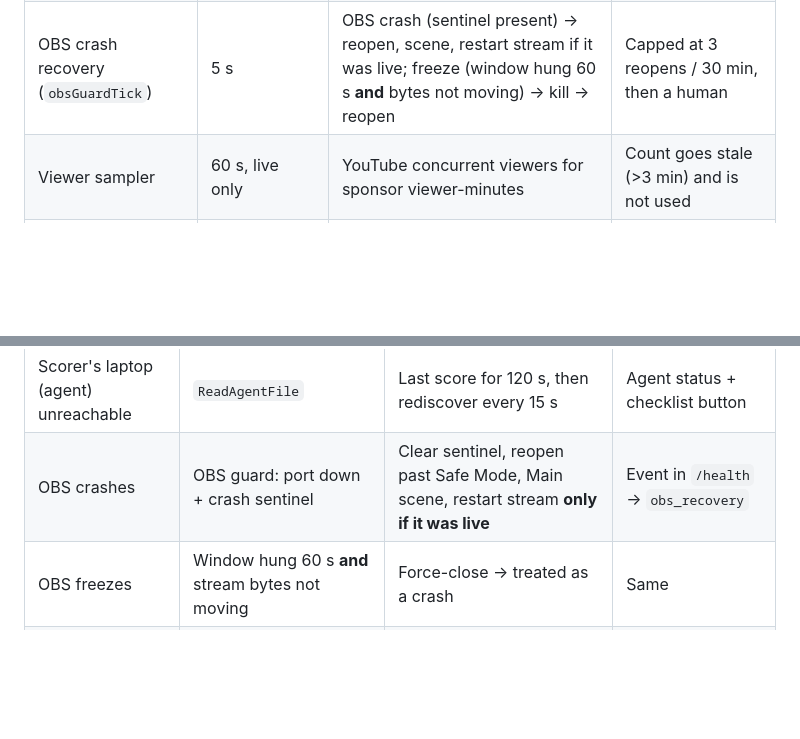
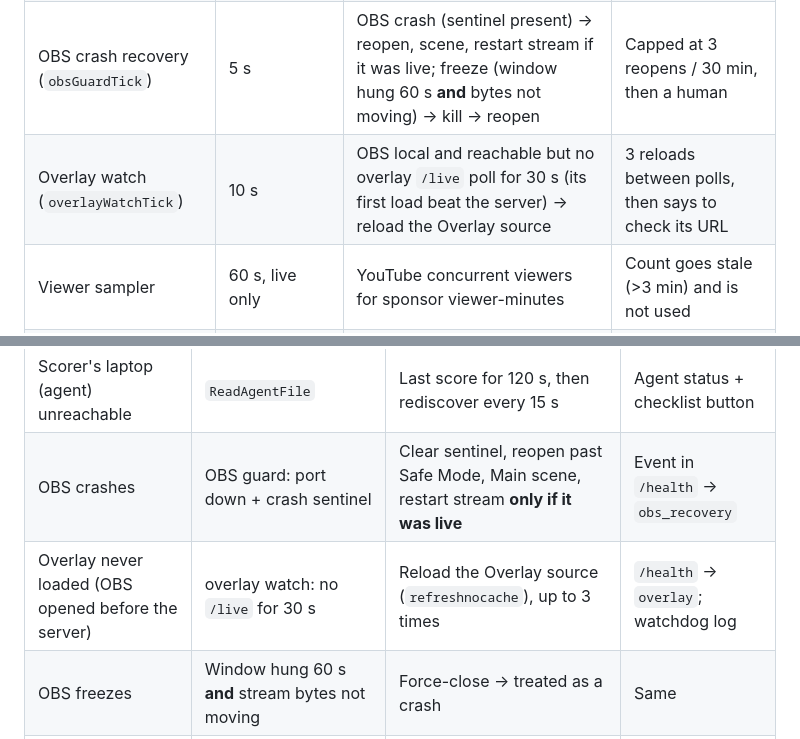
Before and after one commit to BridestoweBelstoneCC/Cricket-Live-Stream, a Markdown page: ARCHITECTURE.md, 2 parts joined by grey strips. Drawn GitHub-style; blank space fills up the shorter version.

Commit message:
Document the overlay watch
Co-Authored-By: Claude Opus 5.5 <noreply@anthropic.com>

```diff
--- a/ARCHITECTURE.md
+++ b/ARCHITECTURE.md
@@ -406,6 +406,7 @@ from a panic and carries on:
 | Watchdog | 90 s | Unsticks the season-stats build, restarts a dead Cloudflare tunnel, trims rate-limit state, logs feed staleness and CPU throttling (Mac and Windows) | Logs, retries next tick |
 | Stream monitor | 15 s | OBS stream status, congestion samples, quality-ladder decision, stream-end trigger for the match page | Marks OBS unreachable |
 | OBS crash recovery (`obsGuardTick`) | 5 s | OBS crash (sentinel present) → reopen, scene, restart stream if it was live; freeze (window hung 60 s **and** bytes not moving) → kill → reopen | Capped at 3 reopens / 30 min, then a human |
+| Overlay watch (`overlayWatchTick`) | 10 s | OBS local and reachable but no overlay `/live` poll for 30 s (its first load beat the server) → reload the Overlay source | 3 reloads between polls, then says to check its URL |
 | Viewer sampler | 60 s, live only | YouTube concurrent viewers for sponsor viewer-minutes | Count goes stale (>3 min) and is not used |
 | Pre-match check | 30 s after start, then 6 h | All pre-match checks in parallel, 20 s budget | A check that errors is reported ✗, never raised |
 | Camera spotter | 60 s tick, check every N min, live only | Camera screenshots → frozen check → Claude Haiku | "Couldn't check", never a false camera problem |
@@ -559,6 +560,7 @@ id changes mid-innings.
 | Scorer feed stops | watchdog, `/health` | Overlay keeps the last score | "feed stale" in the health strip |
 | Scorer's laptop (agent) unreachable | `ReadAgentFile` | Last score for 120 s, then rediscover every 15 s | Agent status + checklist button |
 | OBS crashes | OBS guard: port down + crash sentinel | Clear sentinel, reopen past Safe Mode, Main scene, restart stream **only if it was live** | Event in `/health` → `obs_recovery` |
+| Overlay never loaded (OBS opened before the server) | overlay watch: no `/live` for 30 s | Reload the Overlay source (`refreshnocache`), up to 3 times | `/health` → `overlay`; watchdog log |
 | OBS freezes | Window hung 60 s **and** stream bytes not moving | Force-close → treated as a crash | Same |
 | OBS frozen but still streaming | Bytes moving | **Left alone** (killing it would cause the outage) | Warning |
 | Upload congested | Stream monitor: 60 s congestion/drops | OBS dynamic bitrate; optional quality ladder down (never up on its own) | Monitor card, step history |
```
Also changed, not shown: other parts of ARCHITECTURE.md (+1 -1 lines), README.md (+2 -0 lines).
